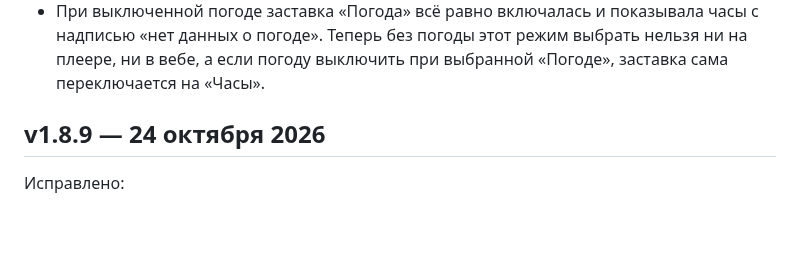
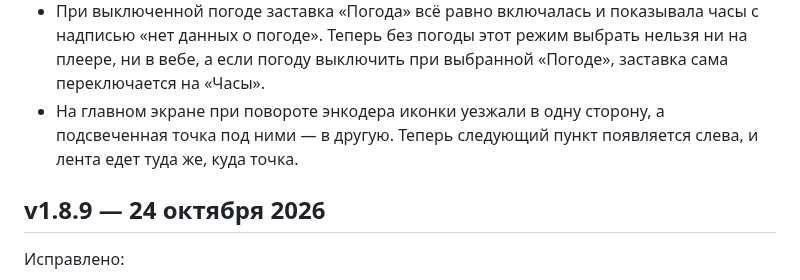
Before and after one commit to jmper-ha/jradio, a Markdown page: doc/changelog.md, the part around the change. Rendered like a GitHub page; blank space fills up the shorter version.

Commit message:
docs: the home screen ring's direction in the changelog
Co-Authored-By: Claude Opus 5.5 <noreply@anthropic.com>

```diff
--- a/doc/changelog.md
+++ b/doc/changelog.md
@@ -46,6 +46,9 @@
   показывала часы с надписью «нет данных о погоде». Теперь без погоды этот
   режим выбрать нельзя ни на плеере, ни в вебе, а если погоду выключить при
   выбранной «Погоде», заставка сама переключается на «Часы».
+- На главном экране при повороте энкодера иконки уезжали в одну сторону, а
+  подсвеченная точка под ними — в другую. Теперь следующий пункт появляется
+  слева, и лента едет туда же, куда точка.
 
 ## v1.8.9 — 24 октября 2026
 
```
Also changed, not shown: doc/changelog.en.md (+3 -0 lines).
